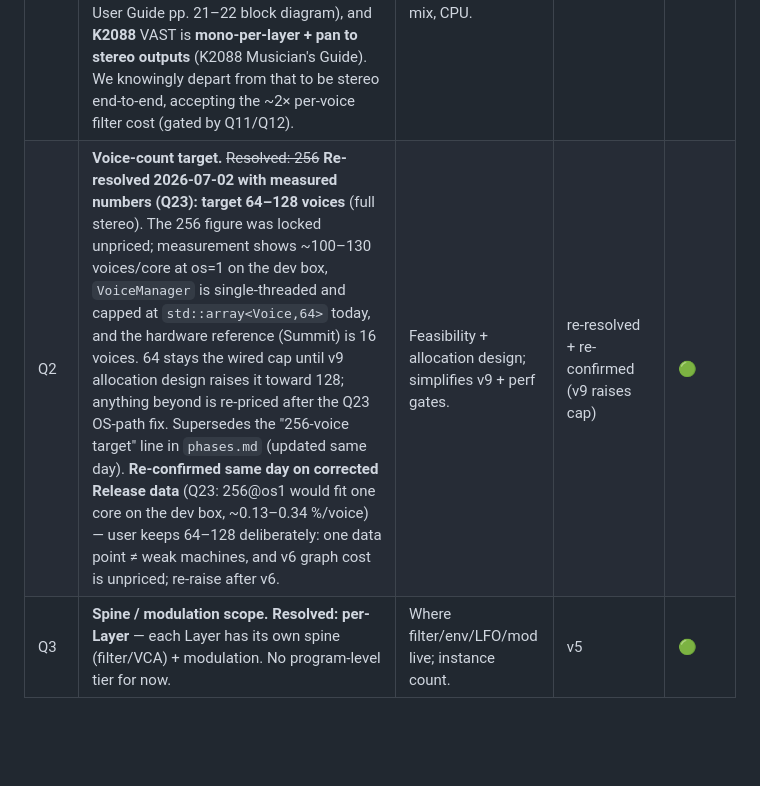
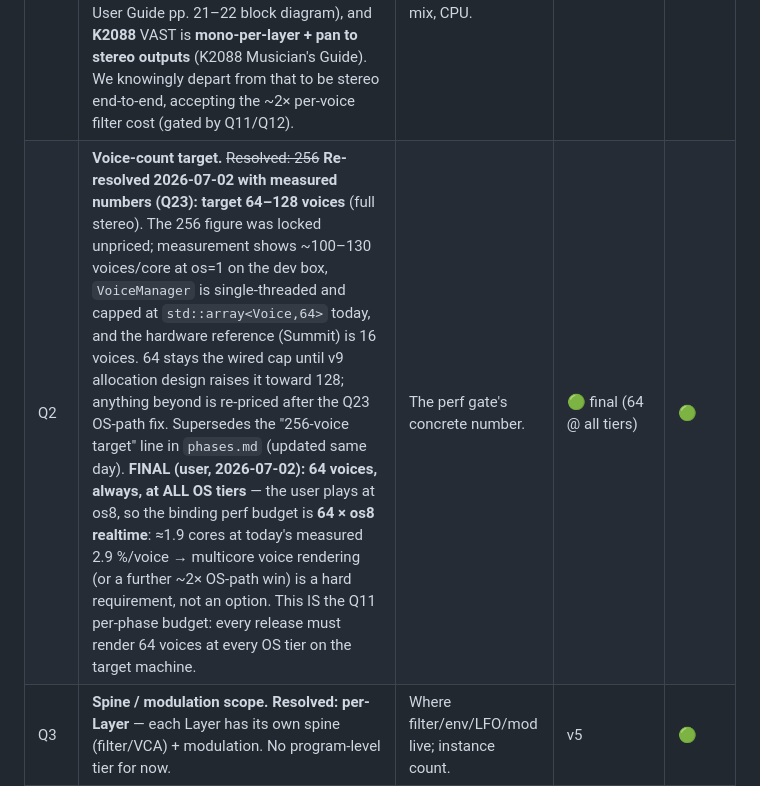
Before and after one commit to increp/k2000, a Markdown page: docs/architecture/engine-questions.md, the part around the change. GitHub-like rendering; blank space fills up the shorter version.

```diff
--- a/docs/architecture/engine-questions.md
+++ b/docs/architecture/engine-questions.md
@@ -23,7 +23,7 @@ Status: 🔴 open · 🟡 in discussion · 🟢 resolved (answer recorded).
 | # | Question | Why it matters | Resolve at | Status |
 |---|---|---|---|---|
 | Q1 | **Stereo vs mono signal path.** **Resolved: full stereo throughout** — every block (sources, DSP graph, spine) is stereo from v5. *Deliberate modernization, confirmed against the hardware:* the real Summit is **mono through the dual filter + both drive stages, splitting to L/R only at the VCA** (Summit User Guide pp. 21–22 block diagram), and **K2088** VAST is **mono-per-layer + pan to stereo outputs** (K2088 Musician's Guide). We knowingly depart from that to be stereo end-to-end, accepting the ~2× per-voice filter cost (gated by Q11/Q12). | Touches every block, filter, voice mix, CPU. | v5 | 🟢 |
-| Q2 | **Voice-count target.** ~~Resolved: 256~~ **Re-resolved 2026-07-02 with measured numbers (Q23): target 64–128 voices** (full stereo). The 256 figure was locked unpriced; measurement shows ~100–130 voices/core at os=1 on the dev box, `VoiceManager` is single-threaded and capped at `std::array<Voice,64>` today, and the hardware reference (Summit) is 16 voices. 64 stays the wired cap until v9 allocation design raises it toward 128; anything beyond is re-priced after the Q23 OS-path fix. Supersedes the "256-voice target" line in `phases.md` (updated same day). **Re-confirmed same day on corrected Release data** (Q23: 256@os1 would fit one core on the dev box, ~0.13–0.34 %/voice) — user keeps 64–128 deliberately: one data point ≠ weak machines, and v6 graph cost is unpriced; re-raise after v6. | Feasibility + allocation design; simplifies v9 + perf gates. | re-resolved + re-confirmed (v9 raises cap) | 🟢 |
+| Q2 | **Voice-count target.** ~~Resolved: 256~~ **Re-resolved 2026-07-02 with measured numbers (Q23): target 64–128 voices** (full stereo). The 256 figure was locked unpriced; measurement shows ~100–130 voices/core at os=1 on the dev box, `VoiceManager` is single-threaded and capped at `std::array<Voice,64>` today, and the hardware reference (Summit) is 16 voices. 64 stays the wired cap until v9 allocation design raises it toward 128; anything beyond is re-priced after the Q23 OS-path fix. Supersedes the "256-voice target" line in `phases.md` (updated same day). **FINAL (user, 2026-07-02): 64 voices, always, at ALL OS tiers** — the user plays at os8, so the binding perf budget is **64 × os8 realtime**: ≈1.9 cores at today's measured 2.9 %/voice → multicore voice rendering (or a further ~2× OS-path win) is a hard requirement, not an option. This IS the Q11 per-phase budget: every release must render 64 voices at every OS tier on the target machine. | The perf gate's concrete number. | 🟢 final (64 @ all tiers) | 🟢 |
 | Q3 | **Spine / modulation scope.** **Resolved: per-Layer** — each Layer has its own spine (filter/VCA) + modulation. No program-level tier for now. | Where filter/env/LFO/mod live; instance count. | v5 | 🟢 |
 | Q4 | **Sample/keymap sources.** **Resolved: synth-only now** — sources = oscillators/FM/DSP; sample/keymap playback deferred to v12+. | Avoids pulling a sampler subsystem in early. | v12+ | 🟢 |
 | Q5 | **Variable-graph parameter model** — a fixed APVTS layout can't describe an arbitrary-topology graph (variable blocks/wiring). How do we parameterize / automate / save / migrate a Dynamic-VAST graph? | The central technical challenge of Dynamic VAST. | v6 | 🔴 |
```
Also changed, not shown: docs/roadmap/phases.md (+8 -6 lines), 1 other file.
